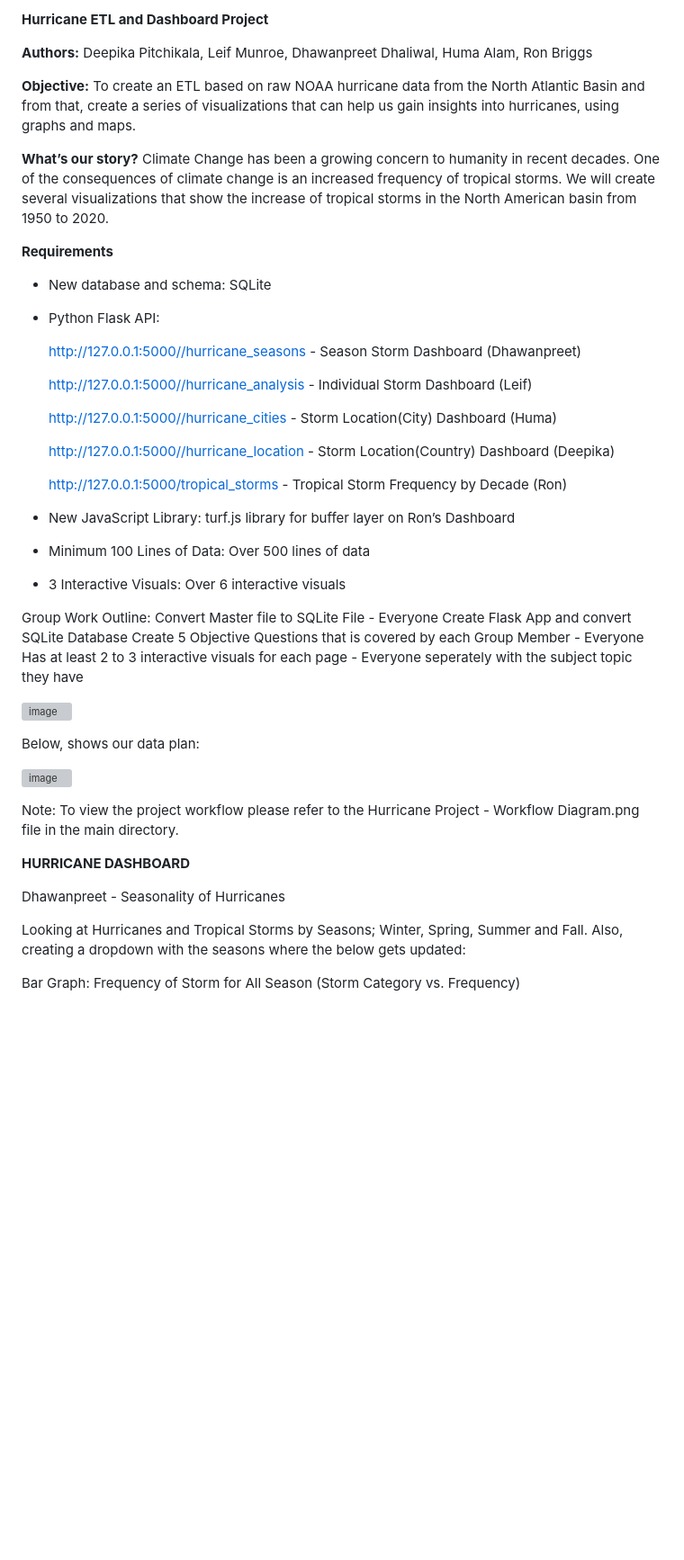
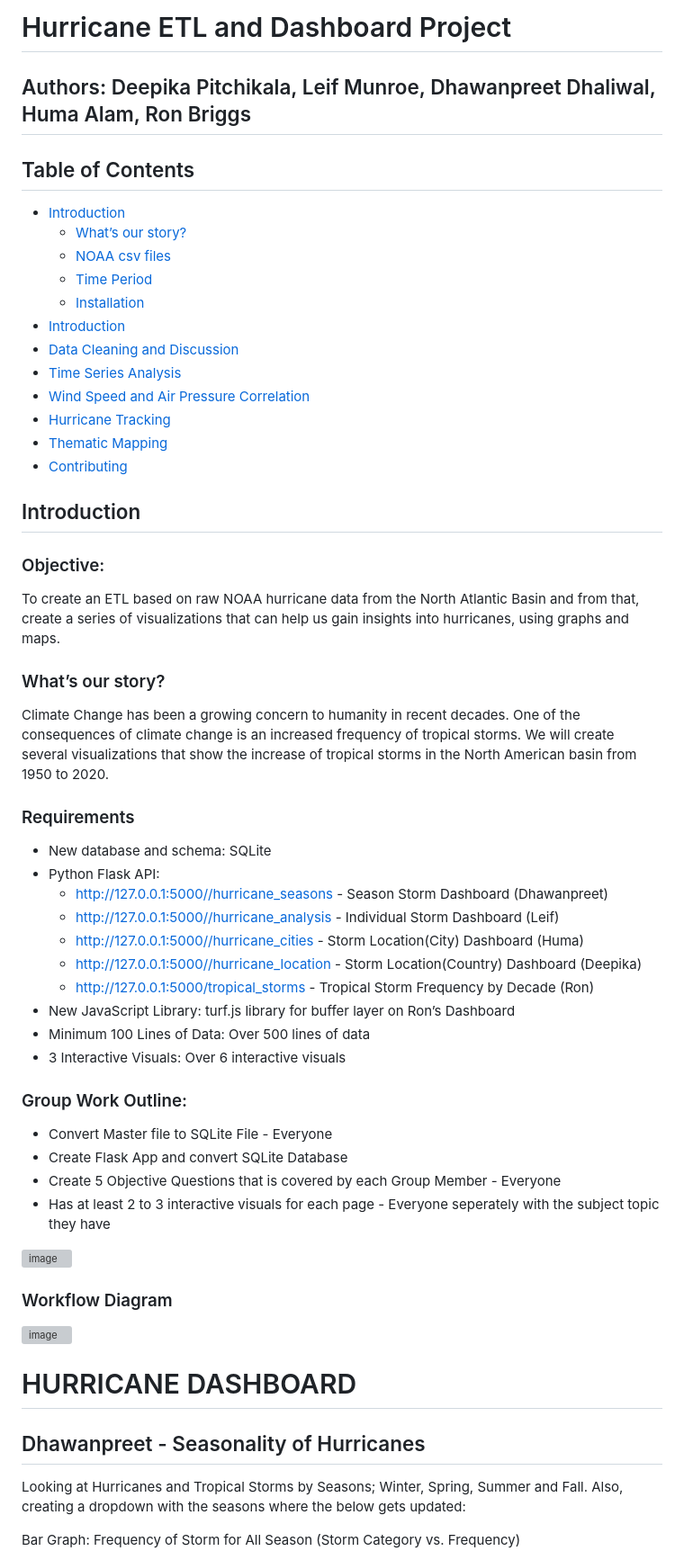
Before and after one commit to rkb81/Hurricane-Dashboard-Project, a Markdown page: README.md, the part around one of its changes. Shown at 90% size. GitHub-like rendering; blank space fills up the shorter version; grey boxes are pictures that could not be loaded.

```diff
--- a/README.md
+++ b/README.md
@@ -1,54 +1,56 @@
-**Hurricane ETL and Dashboard Project**
+# Hurricane ETL and Dashboard Project
 
-**Authors:** Deepika Pitchikala, Leif Munroe, Dhawanpreet Dhaliwal, Huma Alam, Ron Briggs
+## Authors: Deepika Pitchikala, Leif Munroe, Dhawanpreet Dhaliwal, Huma Alam, Ron Briggs
 
-**Objective:** To create an ETL based on raw NOAA hurricane data from the North Atlantic Basin and from that, create a series of visualizations that can help us gain insights into hurricanes, using graphs and maps.
+## Table of Contents
+- [Introduction](#Introduction)
+  - [What’s our story?](#what's-our)
+  - [NOAA csv files](#noaa-csv-files)
+  - [Time Period](#data-time-period)
+  - [Installation](#installation)
+- [Introduction](#introduction)
+- [Data Cleaning and Discussion](#Data-Cleaning-and-Discussion)
+- [Time Series Analysis](#Time-Series-Analysis)
+- [Wind Speed and Air Pressure Correlation](#Wind-Speed-and-Air-Pressure-Correlation)
+- [Hurricane Tracking](#Hurricane-Tracking)
+- [Thematic Mapping](#Thematic-Mapping)
+- [Contributing](#Contributing)
 
-**What’s our story?**
+## Introduction
+
+### Objective:
+To create an ETL based on raw NOAA hurricane data from the North Atlantic Basin and from that, create a series of visualizations that can help us gain insights into hurricanes, using graphs and maps.
+
+### What’s our story?
 Climate Change has been a growing concern to humanity in recent decades.  One of the consequences of climate change is an increased frequency of tropical storms.  We will create several visualizations that show the increase of tropical storms in the North American basin from 1950 to 2020.
 
-**Requirements**
+### Requirements
 - New database and schema: SQLite
 - Python Flask API:
-
-    http://127.0.0.1:5000//hurricane_seasons - Season Storm Dashboard (Dhawanpreet)
-
-    http://127.0.0.1:5000//hurricane_analysis - Individual Storm Dashboard (Leif)
-
-    http://127.0.0.1:5000//hurricane_cities - Storm Location(City) Dashboard (Huma)
-
-    http://127.0.0.1:5000//hurricane_location - Storm Location(Country) Dashboard (Deepika)
-
-    http://127.0.0.1:5000/tropical_storms - Tropical Storm Frequency by Decade (Ron)
-
-
+    - http://127.0.0.1:5000//hurricane_seasons - Season Storm Dashboard (Dhawanpreet)
+    - http://127.0.0.1:5000//hurricane_analysis - Individual Storm Dashboard (Leif)
+    - http://127.0.0.1:5000//hurricane_cities - Storm Location(City) Dashboard (Huma)
+    - http://127.0.0.1:5000//hurricane_location - Storm Location(Country) Dashboard (Deepika)
+    - http://127.0.0.1:5000/tropical_storms - Tropical Storm Frequency by Decade (Ron)
 - New JavaScript Library: turf.js library for buffer layer on Ron’s Dashboard
 - Minimum 100 Lines of Data: Over 500 lines of data
 - 3 Interactive Visuals: Over 6 interactive visuals
 
-Group Work Outline:
-Convert Master file to SQLite File - Everyone
-Create Flask App and convert SQLite Database
-Create 5 Objective Questions that is covered by each Group Member - Everyone
-Has at least 2 to 3 interactive visuals for each page - Everyone seperately with the subject topic they have
+### Group Work Outline:
+- Convert Master file to SQLite File - Everyone
+- Create Flask App and convert SQLite Database
+- Create 5 Objective Questions that is covered by each Group Member - Everyone
+- Has at least 2 to 3 interactive visuals for each page - Everyone seperately with the subject topic they have
 
 ![image](https://github.com/rkb81/Hurricane-Project-3/assets/130116747/7055c7b3-affc-4cab-9e40-09f06fc68cb0)
 
-
-
-Below, shows our data plan:
-
-
+### Workflow Diagram
 
 ![image](https://github.com/rkb81/Hurricane-Project-3/assets/130116747/bca4a8d3-69d9-4842-8396-26d6c7df4fbd)
 
+# HURRICANE DASHBOARD
 
-
-Note: To view the project workflow please refer to the Hurricane Project - Workflow Diagram.png file in the main directory.
-
-**HURRICANE DASHBOARD**
-
-Dhawanpreet - Seasonality of Hurricanes
+## Dhawanpreet - Seasonality of Hurricanes
 
 Looking at Hurricanes and Tropical Storms by Seasons; Winter, Spring, Summer and Fall. Also, creating a dropdown with the seasons where the below gets updated:
 
```
Also changed, not shown: other parts of README.md (+16 -40 lines).
